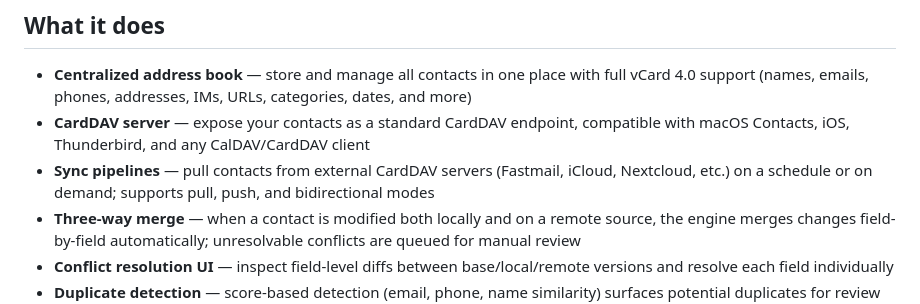
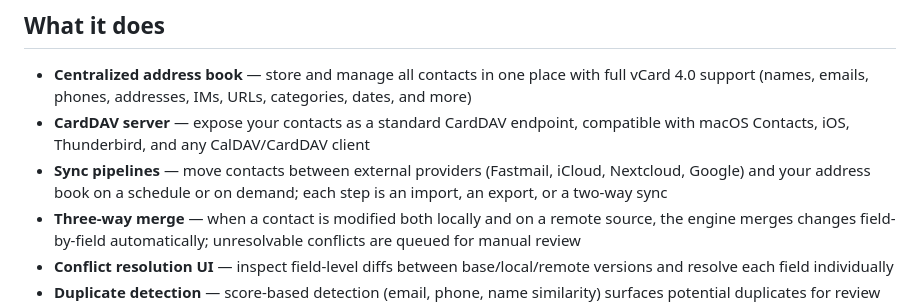
Before and after one commit to gumeniukcom/contactshq, a Markdown page: README.md, the part around the change. GitHub-like rendering.

Commit message:
docs: describe sync directions with the vocabulary the app now uses

```diff
--- a/README.md
+++ b/README.md
@@ -6,7 +6,7 @@ A self-hosted contact management hub with a CardDAV server, multi-provider sync
 
 - **Centralized address book** — store and manage all contacts in one place with full vCard 4.0 support (names, emails, phones, addresses, IMs, URLs, categories, dates, and more)
 - **CardDAV server** — expose your contacts as a standard CardDAV endpoint, compatible with macOS Contacts, iOS, Thunderbird, and any CalDAV/CardDAV client
-- **Sync pipelines** — pull contacts from external CardDAV servers (Fastmail, iCloud, Nextcloud, etc.) on a schedule or on demand; supports pull, push, and bidirectional modes
+- **Sync pipelines** — move contacts between external providers (Fastmail, iCloud, Nextcloud, Google) and your address book on a schedule or on demand; each step is an import, an export, or a two-way sync
 - **Three-way merge** — when a contact is modified both locally and on a remote source, the engine merges changes field-by-field automatically; unresolvable conflicts are queued for manual review
 - **Conflict resolution UI** — inspect field-level diffs between base/local/remote versions and resolve each field individually
 - **Duplicate detection** — score-based detection (email, phone, name similarity) surfaces potential duplicates for review and merging
```
